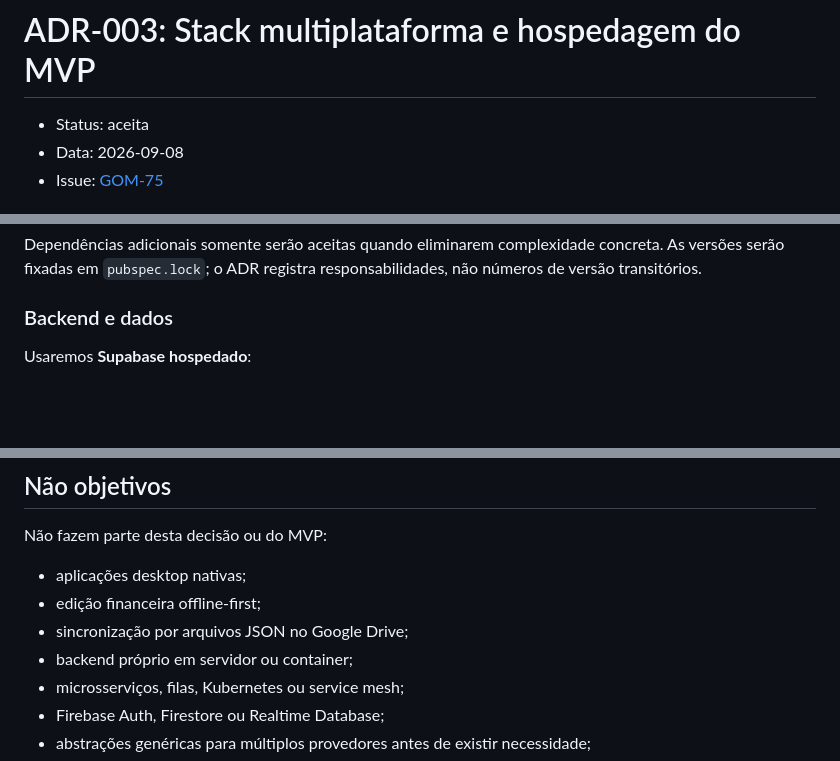
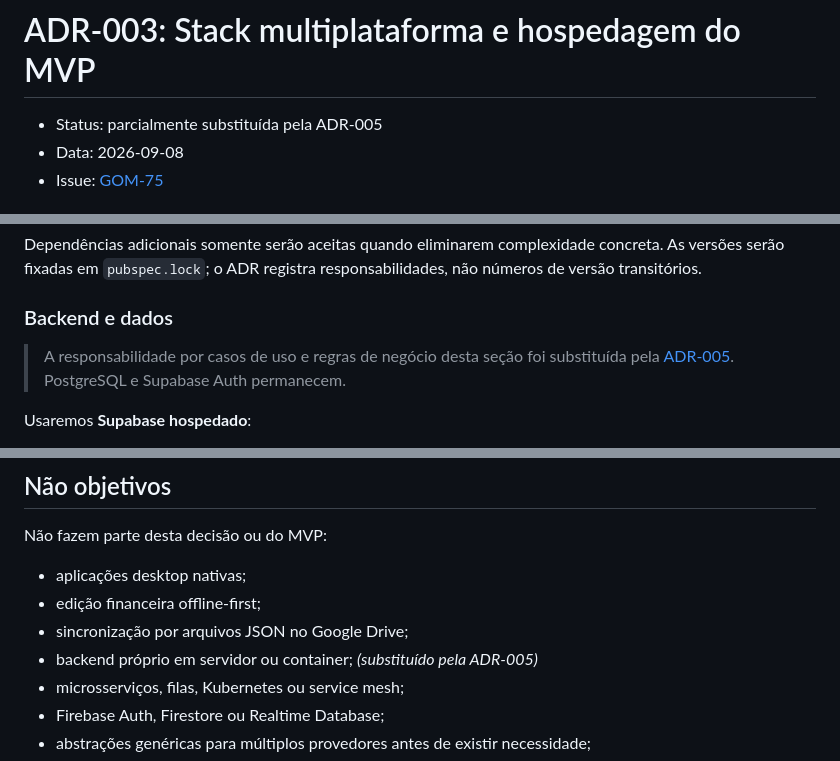
Before and after one commit to danielyudicarvalho/InOut, a Markdown page: docs/adr/ADR-003-application-stack-and-hosting.md, 3 parts joined by grey strips. GitHub-like rendering; blank space fills up the shorter version.

Commit message:
docs: supersede backend portion of ADR-003

```diff
--- a/docs/adr/ADR-003-application-stack-and-hosting.md
+++ b/docs/adr/ADR-003-application-stack-and-hosting.md
@@ -1,6 +1,6 @@
 # ADR-003: Stack multiplataforma e hospedagem do MVP
 
-- Status: aceita
+- Status: parcialmente substituída pela ADR-005
 - Data: 2026-09-08
 - Issue: [GOM-75](https://linear.app/gomi/issue/GOM-75/decidir-e-registrar-stack-multiplataforma-do-mvp)
 
@@ -63,6 +63,8 @@ A base inicial usará:
 Dependências adicionais somente serão aceitas quando eliminarem complexidade concreta. As versões serão fixadas em `pubspec.lock`; o ADR registra responsabilidades, não números de versão transitórios.
 
 ### Backend e dados
+
+> A responsabilidade por casos de uso e regras de negócio desta seção foi substituída pela [ADR-005](ADR-005-dedicated-aspnet-backend.md). PostgreSQL e Supabase Auth permanecem.
 
 Usaremos **Supabase hospedado**:
 
@@ -133,7 +135,7 @@ Não fazem parte desta decisão ou do MVP:
 - aplicações desktop nativas;
 - edição financeira offline-first;
 - sincronização por arquivos JSON no Google Drive;
-- backend próprio em servidor ou container;
+- backend próprio em servidor ou container; *(substituído pela ADR-005)*
 - microsserviços, filas, Kubernetes ou service mesh;
 - Firebase Auth, Firestore ou Realtime Database;
 - abstrações genéricas para múltiplos provedores antes de existir necessidade;
```
